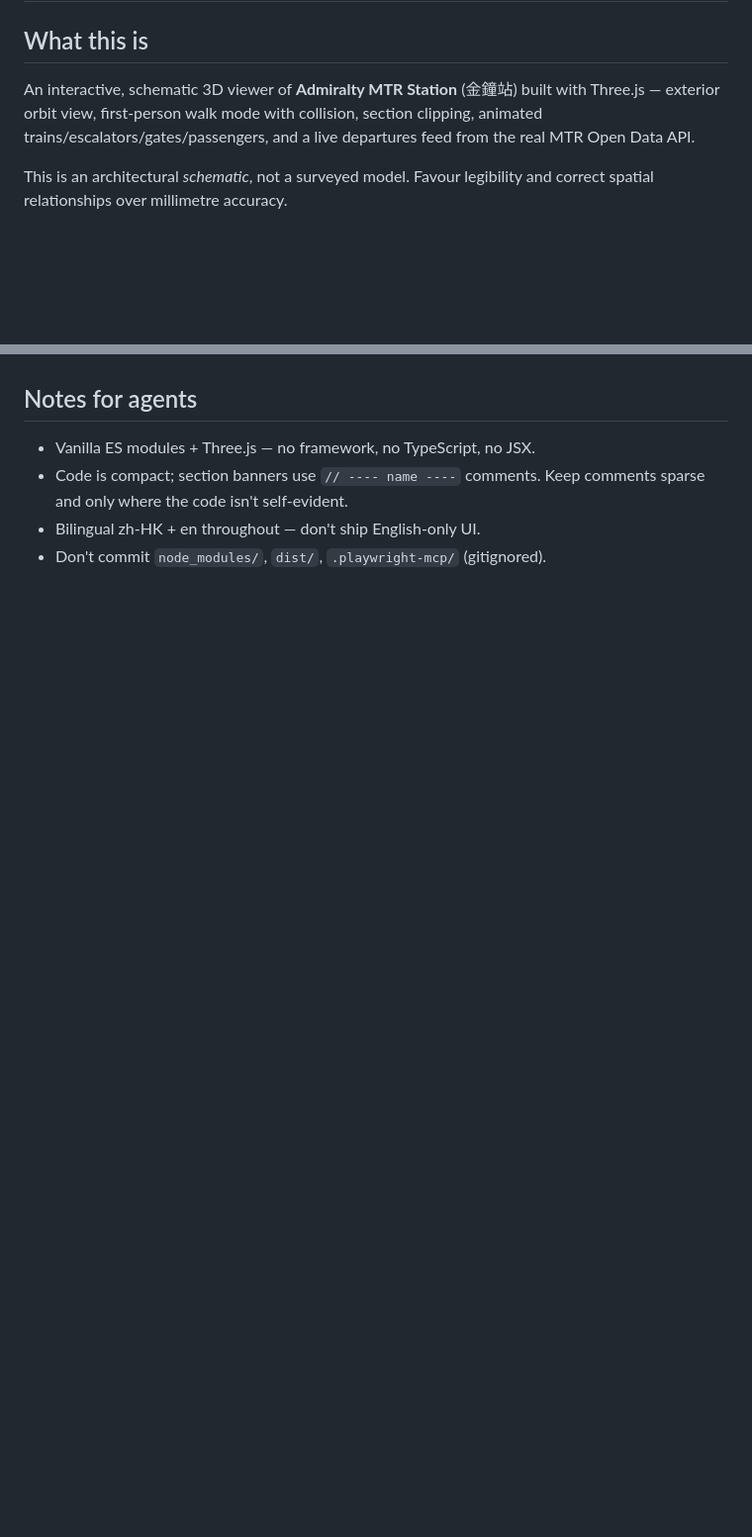
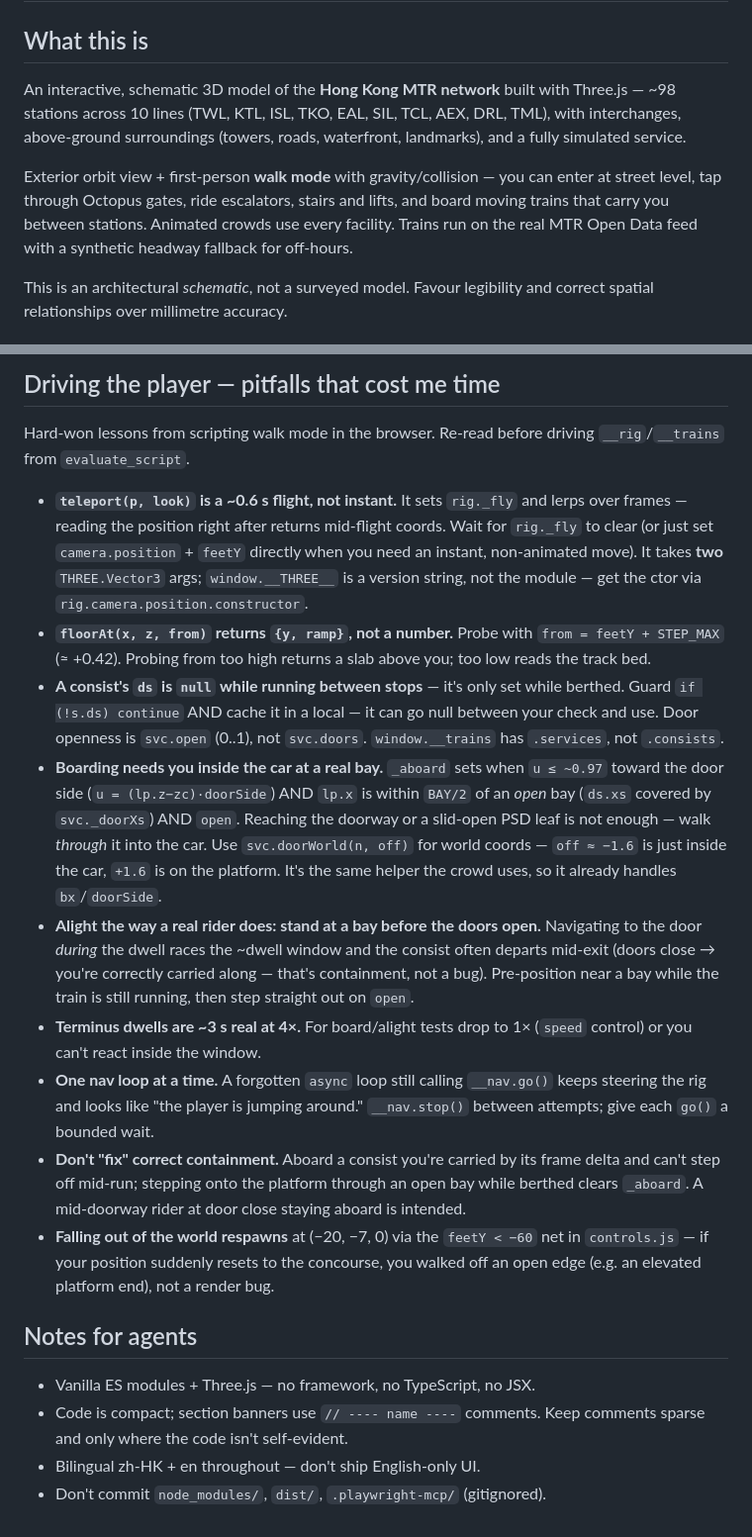
Before and after one commit to daaaarcy/metro, a Markdown page: AGENTS.md, 2 parts joined by grey strips. Shown at 99% size. GitHub-like rendering; blank space fills up the shorter version.

```diff
--- a/AGENTS.md
+++ b/AGENTS.md
@@ -2,10 +2,16 @@
 
 ## What this is
 
-An interactive, schematic 3D viewer of **Admiralty MTR Station** (金鐘站) built
-with Three.js — exterior orbit view, first-person walk mode with collision,
-section clipping, animated trains/escalators/gates/passengers,
-and a live departures feed from the real MTR Open Data API.
+An interactive, schematic 3D model of the **Hong Kong MTR network** built with
+Three.js — ~98 stations across 10 lines (TWL, KTL, ISL, TKO, EAL, SIL, TCL,
+AEX, DRL, TML), with interchanges, above-ground surroundings (towers, roads,
+waterfront, landmarks), and a fully simulated service.
+
+Exterior orbit view + first-person **walk mode** with gravity/collision — you
+can enter at street level, tap through Octopus gates, ride escalators, stairs
+and lifts, and board moving trains that carry you between stations. Animated
+crowds use every facility. Trains run on the real MTR Open Data feed with a
+synthetic headway fallback for off-hours.
 
 This is an architectural *schematic*, not a surveyed model. Favour legibility
 and correct spatial relationships over millimetre accuracy.
@@ -120,3 +166,46 @@ headways in `TRAIN_SPEC`.
+## Driving the player — pitfalls that cost me time
+
+Hard-won lessons from scripting walk mode in the browser. Re-read before
+driving `__rig`/`__trains` from `evaluate_script`.
+
+- **`teleport(p, look)` is a ~0.6 s flight, not instant.** It sets `rig._fly`
+  and lerps over frames — reading the position right after returns mid-flight
+  coords. Wait for `rig._fly` to clear (or just set `camera.position` +
+  `feetY` directly when you need an instant, non-animated move). It takes
+  **two** `THREE.Vector3` args; `window.__THREE__` is a version string, not the
+  module — get the ctor via `rig.camera.position.constructor`.
+- **`floorAt(x, z, from)` returns `{y, ramp}`, not a number.** Probe with
+  `from = feetY + STEP_MAX` (≈ +0.42). Probing from too high returns a slab
+  above you; too low reads the track bed.
+- **A consist's `ds` is `null` while running between stops** — it's only set
+  while berthed. Guard `if (!s.ds) continue` AND cache it in a local — it can
+  go null between your check and use. Door openness is `svc.open` (0..1), not
+  `svc.doors`. `window.__trains` has `.services`, not `.consists`.
+- **Boarding needs you inside the car at a real bay.** `_aboard` sets when
+  `u ≤ ~0.97` toward the door side (`u = (lp.z−zc)·doorSide`) AND `lp.x` is
+  within `BAY/2` of an *open* bay (`ds.xs` covered by `svc._doorXs`) AND
+  `open`. Reaching the doorway or a slid-open PSD leaf is not enough — walk
+  *through* it into the car. Use `svc.doorWorld(n, off)` for world coords —
+  `off ≈ −1.6` is just inside the car, `+1.6` is on the platform. It's the
+  same helper the crowd uses, so it already handles `bx`/`doorSide`.
+- **Alight the way a real rider does: stand at a bay before the doors open.**
+  Navigating to the door *during* the dwell races the ~dwell window and the
+  consist often departs mid-exit (doors close → you're correctly carried
+  along — that's containment, not a bug). Pre-position near a bay while the
+  train is still running, then step straight out on `open`.
+- **Terminus dwells are ~3 s real at 4×.** For board/alight tests drop to
+  1× (`speed` control) or you can't react inside the window.
+- **One nav loop at a time.** A forgotten `async` loop still calling
+  `__nav.go()` keeps steering the rig and looks like "the player is jumping
+  around." `__nav.stop()` between attempts; give each `go()` a bounded wait.
+- **Don't "fix" correct containment.** Aboard a consist you're carried by its
+  frame delta and can't step off mid-run; stepping onto the platform through
+  an open bay while berthed clears `_aboard`. A mid-doorway rider at door
+  close staying aboard is intended.
+- **Falling out of the world respawns** at (−20, −7, 0) via the `feetY < −60`
+  net in `controls.js` — if your position suddenly resets to the concourse,
+  you walked off an open edge (e.g. an elevated platform end), not a render
+  bug.
 
 ## Notes for agents
 
```
Also changed, not shown: other parts of AGENTS.md (+67 -27 lines).
